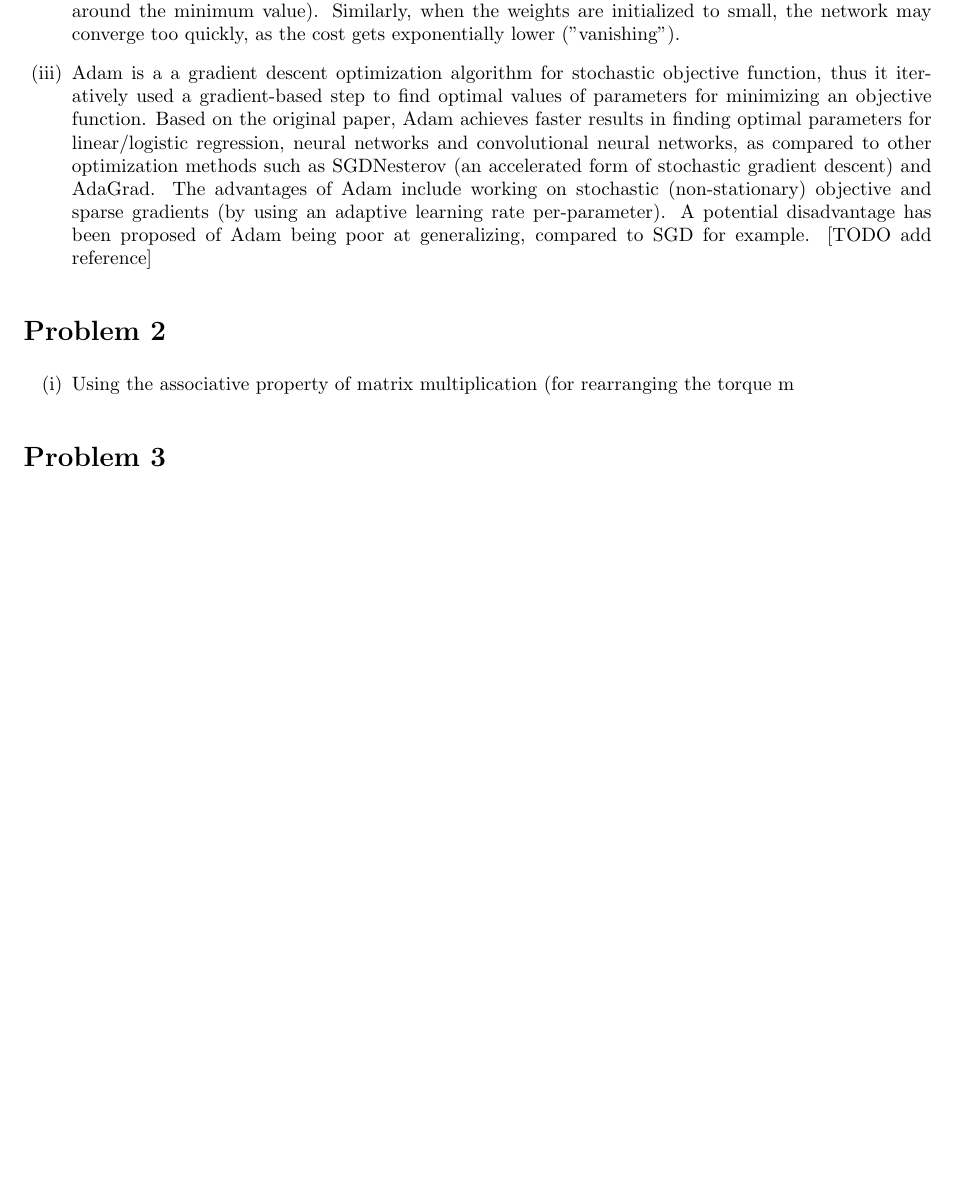
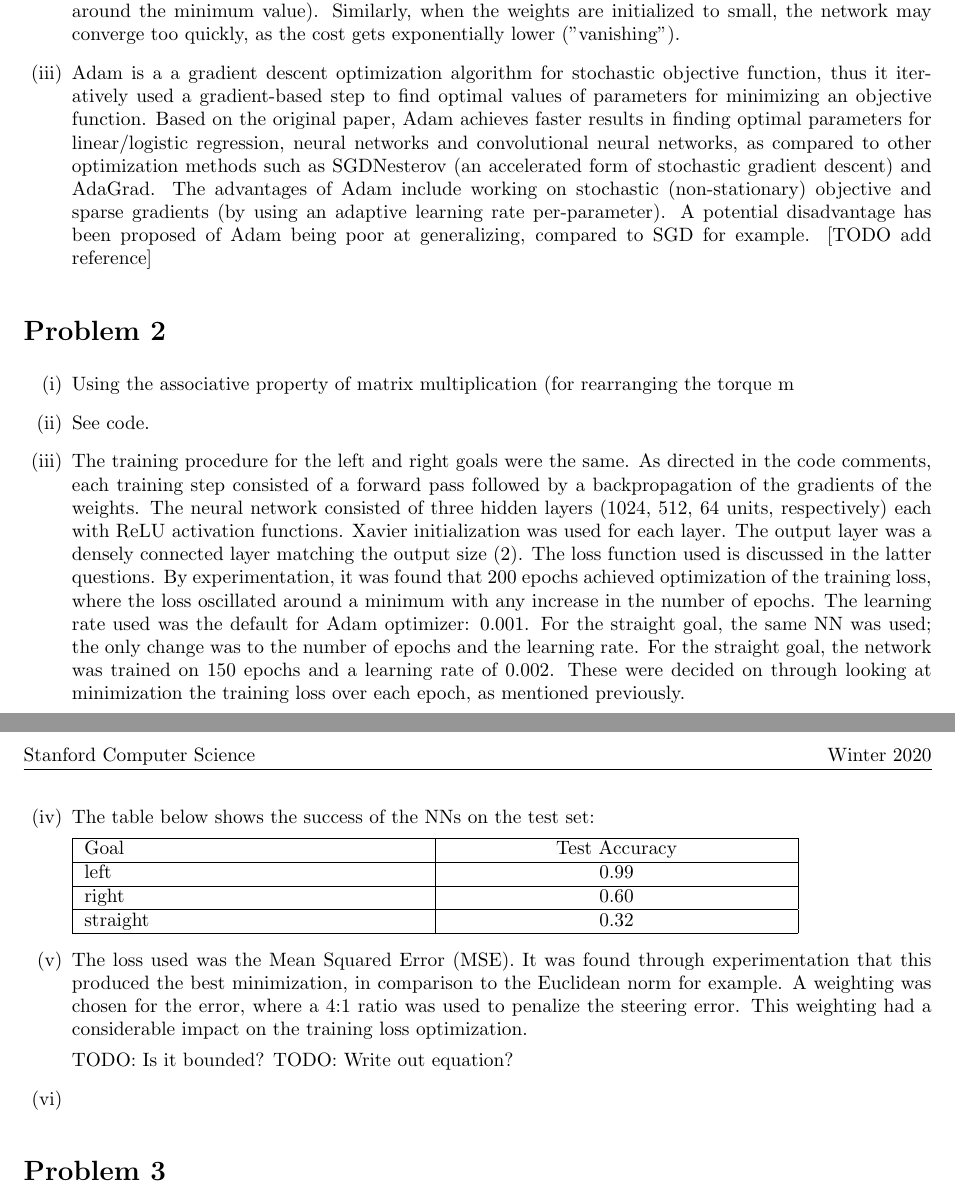
Before and after one commit to pbdevpros/CS237B_HW3, a LaTeX document (tex/pbasquel_HW3_CS237B.tex): part of the page before the commit and two parts of pages 1 and 2 of 2 after it, the two joined at a grey line, cut so that both start at the same text, the shorter picture padded with empty space. Compiled offline with pdfLaTeX.

Commit message:
+ Save tex files answers

```diff
--- a/tex/pbasquel_HW3_CS237B.tex
+++ b/tex/pbasquel_HW3_CS237B.tex
@@ -19,6 +19,8 @@
 \usepackage{enumitem}
 \usepackage{courier}
 \usepackage[pdftex,colorlinks=true, urlcolor = blue]{hyperref}
+% make sure to include package
+\usepackage{tabularx}
 
 
 \oddsidemargin 0in \evensidemargin 0in
@@ -101,6 +105,38 @@
 \section*{Problem 2}
 \begin{enumerate}[label=(\roman*)]
 \item Using the associative property of matrix multiplication (for rearranging the torque m
+\item See code.
+\item The training procedure for the left and right goals were the same. As directed in the code comments, each training step consisted of a forward pass followed by a backpropagation of the gradients of the weights. The neural network consisted of three hidden layers (1024, 512, 64 units, respectively) each with ReLU activation functions. Xavier initialization was used for each layer. The output layer was a densely connected layer matching the output size (2). The loss function used is discussed in the latter questions. By experimentation, it was found that 200 epochs achieved optimization of the training loss, where the loss oscillated around a minimum with any increase in the number of epochs. The learning rate used was the default for Adam optimizer: 0.001. For the straight goal, the same NN was used; the only change was to the number of epochs and the learning rate. For the straight goal, the network was trained on 150 epochs and a learning rate of 0.002. These were decided on through looking at minimization the training loss over each epoch, as mentioned previously.
+
+\item The table below shows the success of the NNs on the test set:
+
+\begin{tabularx}{0.8\textwidth} {
+  | >{\raggedright\arraybackslash}X
+  | >{\centering\arraybackslash}X | }
+ \hline
+ Goal & Test Accuracy \\
+ \hline
+ left & 0.99 \\
+ \hline
+ right & 0.60  \\
+ \hline
+ straight & 0.32 \\
+\hline
+\end{tabularx}
+
+
+
+\item The loss used was the Mean Squared Error (MSE). It was found through experimentation that this produced the best minimization, in comparison to the Euclidean norm for example. A weighting was chosen for the error, where a 4:1 ratio was used to penalize the steering error. This weighting had a considerable impact on the training loss optimization.
+
+TODO: Is it bounded?
+TODO: Write out equation?
+
+
+%%%%%% Part (vi)
+
+\item
+
+
 
 \end{enumerate}
 
```
Also changed, not shown: tex/pbasquel_HW3_CS237B.pdf, tex/pbasquel_HW3_CS237B.tex (2 more changed lines), 3 other files.
